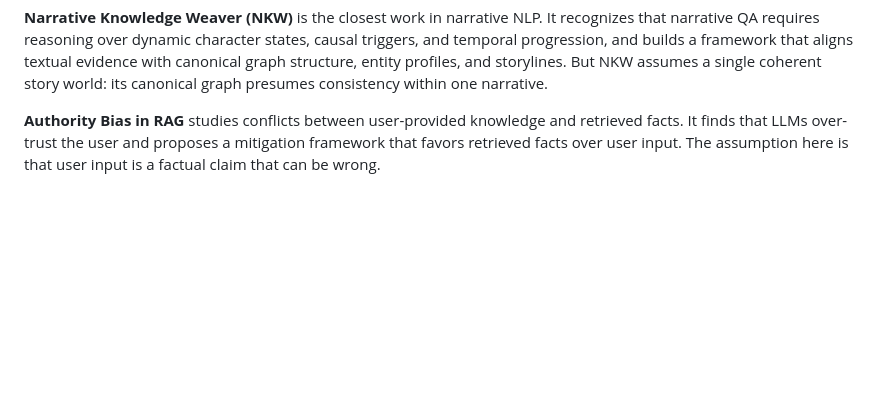
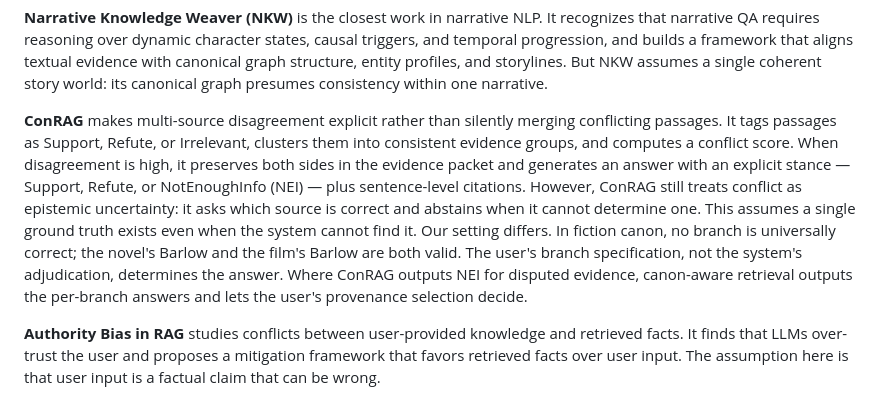
Before and after one commit to hvocr/canon-aware-rag, a Markdown page: docs/related_work.md, the part around the change. GitHub-like rendering; blank space fills up the shorter version.

Commit message:
Add ConRAG framework overview to related work
Introduced ConRAG framework details, highlighting its approach to handling multi-source disagreement and its distinction from traditional methods in fiction canon.

```diff
--- a/docs/related_work.md
+++ b/docs/related_work.md
@@ -32,6 +32,22 @@ character states, causal triggers, and temporal progression, and builds a
 framework that aligns textual evidence with canonical graph structure,
 entity profiles, and storylines. But NKW assumes a single coherent story
 world: its canonical graph presumes consistency within one narrative.
+
+**ConRAG** makes multi-source disagreement explicit rather than silently
+merging conflicting passages. It tags passages as Support, Refute, or
+Irrelevant, clusters them into consistent evidence groups, and computes
+a conflict score. When disagreement is high, it preserves both sides in
+the evidence packet and generates an answer with an explicit stance —
+Support, Refute, or NotEnoughInfo (NEI) — plus sentence-level citations.
+However, ConRAG still treats conflict as epistemic uncertainty: it asks
+which source is correct and abstains when it cannot determine one. This
+assumes a single ground truth exists even when the system cannot find
+it. Our setting differs. In fiction canon, no branch is universally
+correct; the novel's Barlow and the film's Barlow are both valid. The
+user's branch specification, not the system's adjudication, determines
+the answer. Where ConRAG outputs NEI for disputed evidence, canon-aware
+retrieval outputs the per-branch answers and lets the user's provenance
+selection decide.
 
 **Authority Bias in RAG** studies conflicts between user-provided
 knowledge and retrieved facts. It finds that LLMs over-trust the user and
```
